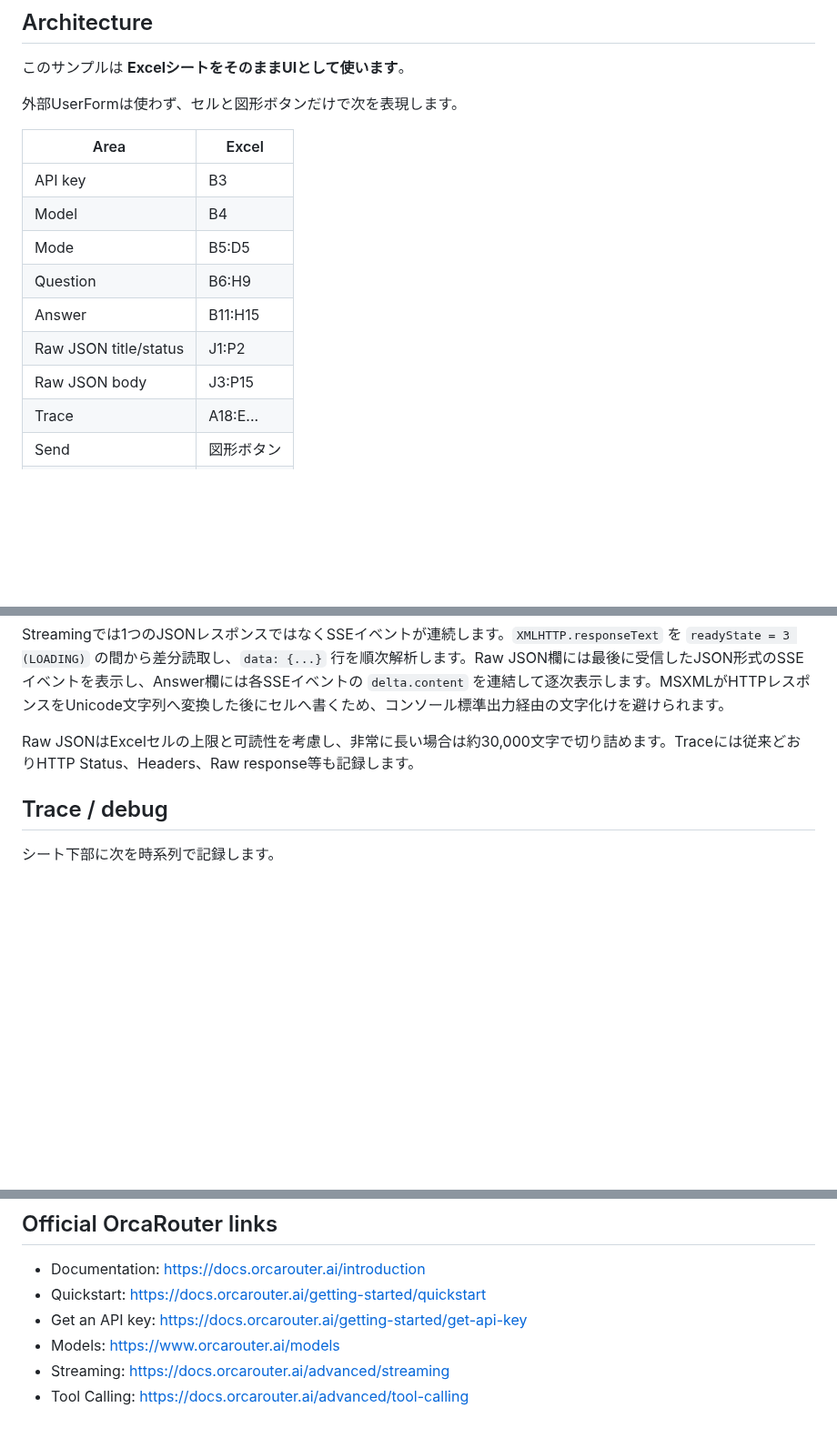
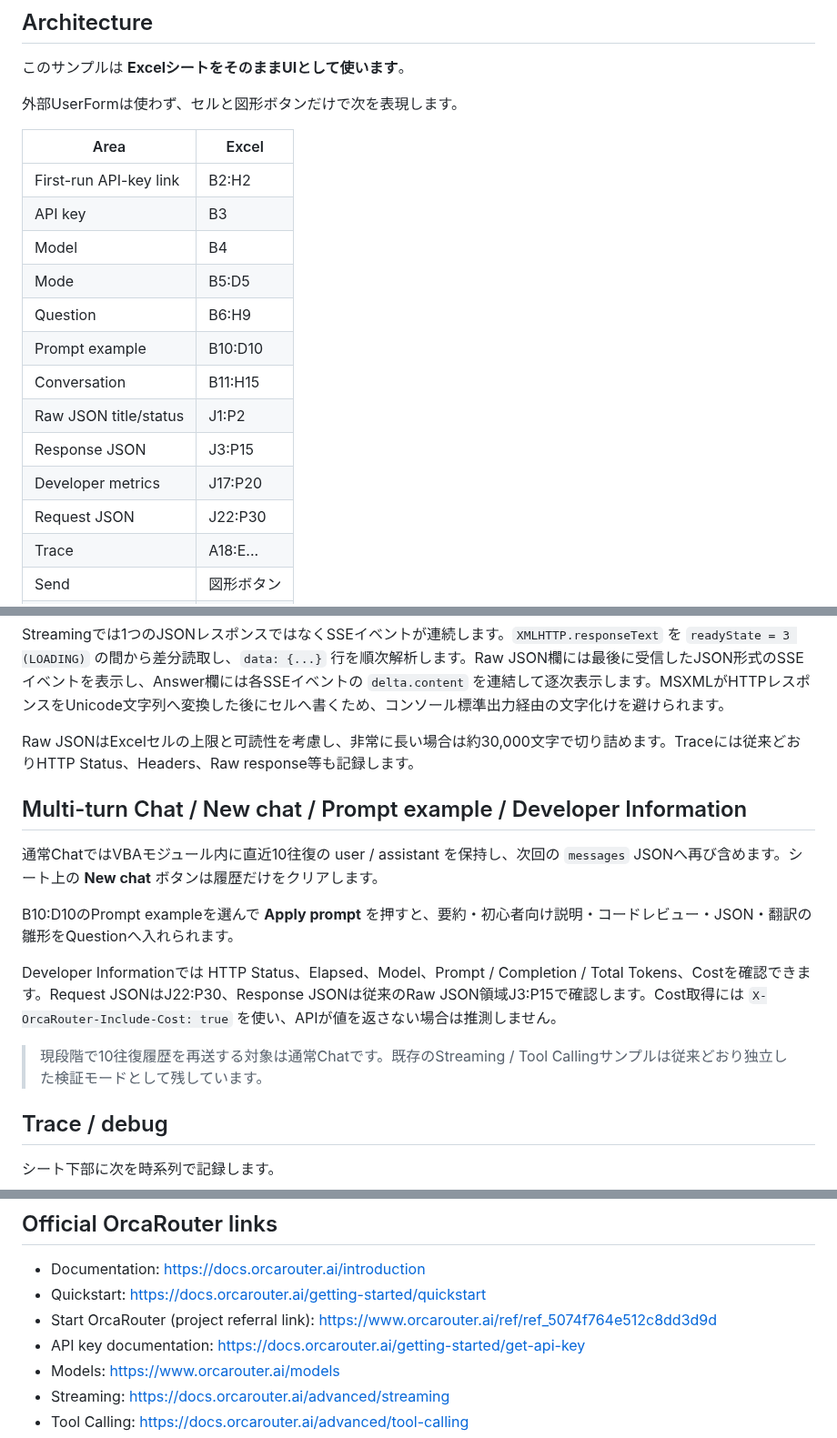
Before and after one commit to papanda925/OrcaRouter-Samples, a Markdown page: VBA/README.md, 3 parts joined by grey strips. Shown at 91% size. Drawn GitHub-style; blank space fills up the shorter version.

Commit message:
Document Excel priority-one features

```diff
--- a/VBA/README.md
+++ b/VBA/README.md
@@ -10,13 +10,17 @@ Excel VBA から OrcaRouter の Chat Completions API を呼び出し、**Chat /
 
 | Area | Excel |
 |---|---|
+| First-run API-key link | B2:H2 |
 | API key | B3 |
 | Model | B4 |
 | Mode | B5:D5 |
 | Question | B6:H9 |
-| Answer | B11:H15 |
+| Prompt example | B10:D10 |
+| Conversation | B11:H15 |
 | Raw JSON title/status | J1:P2 |
-| Raw JSON body | J3:P15 |
+| Response JSON | J3:P15 |
+| Developer metrics | J17:P20 |
+| Request JSON | J22:P30 |
 | Trace | A18:E... |
 | Send | 図形ボタン |
 | Clear trace | 図形ボタン |
@@ -174,6 +178,16 @@ Streamingでは1つのJSONレスポンスではなくSSEイベントが連続し
 
 Raw JSONはExcelセルの上限と可読性を考慮し、非常に長い場合は約30,000文字で切り詰めます。Traceには従来どおりHTTP Status、Headers、Raw response等も記録します。
 
+## Multi-turn Chat / New chat / Prompt example / Developer Information
+
+通常ChatではVBAモジュール内に直近10往復の user / assistant を保持し、次回の `messages` JSONへ再び含めます。シート上の **New chat** ボタンは履歴だけをクリアします。
+
+B10:D10のPrompt exampleを選んで **Apply prompt** を押すと、要約・初心者向け説明・コードレビュー・JSON・翻訳の雛形をQuestionへ入れられます。
+
+Developer Informationでは HTTP Status、Elapsed、Model、Prompt / Completion / Total Tokens、Costを確認できます。Request JSONはJ22:P30、Response JSONは従来のRaw JSON領域J3:P15で確認します。Cost取得には `X-OrcaRouter-Include-Cost: true` を使い、APIが値を返さない場合は推測しません。
+
+> 現段階で10往復履歴を再送する対象は通常Chatです。既存のStreaming / Tool Callingサンプルは従来どおり独立した検証モードとして残しています。
+
 ## Trace / debug
 
 シート下部に次を時系列で記録します。
@@ -229,7 +243,8 @@ VBEはUnicode対応のソースインポートを安定して扱えず、Windows
 
 - Documentation: https://docs.orcarouter.ai/introduction
 - Quickstart: https://docs.orcarouter.ai/getting-started/quickstart
-- Get an API key: https://docs.orcarouter.ai/getting-started/get-api-key
+- Start OrcaRouter (project referral link): https://www.orcarouter.ai/ref/ref_5074f764e512c8dd3d9d
+- API key documentation: https://docs.orcarouter.ai/getting-started/get-api-key
 - Models: https://www.orcarouter.ai/models
 - Streaming: https://docs.orcarouter.ai/advanced/streaming
 - Tool Calling: https://docs.orcarouter.ai/advanced/tool-calling
```
